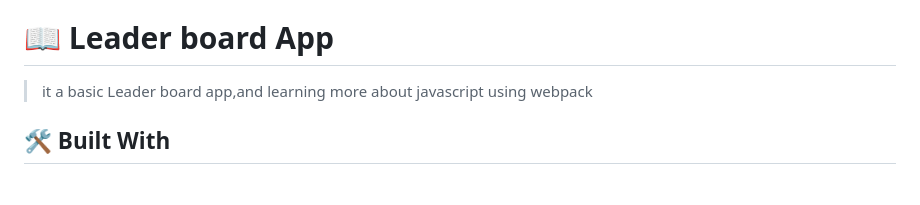
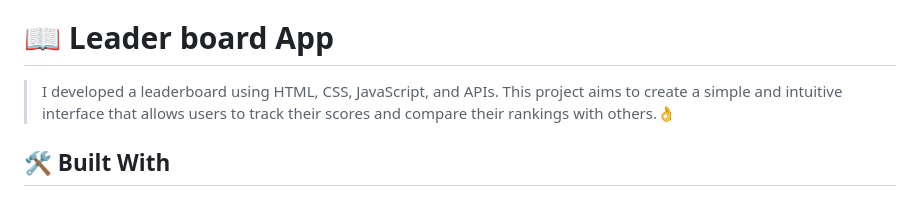
Before and after one commit to techmoves/Leaderboard, a Markdown page: README.md, the part around the change. GitHub-like rendering.

```diff
--- a/README.md
+++ b/README.md
@@ -34,7 +34,7 @@
 
 # 📖 Leader board App<a name="about-project"></a>
 
-> it a basic Leader board app,and learning more about javascript using webpack
+> I developed a leaderboard using HTML, CSS, JavaScript, and APIs. This project aims to create a simple and intuitive interface that allows users to track their scores and compare their rankings with others.👌
 
 
 ## 🛠 Built With <a name="built-with"></a>
```
